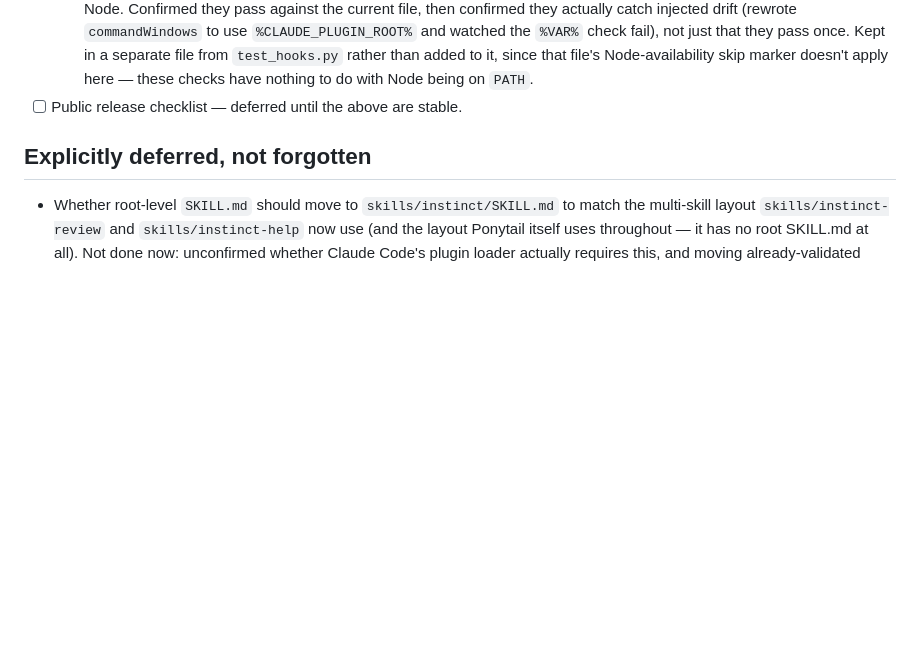
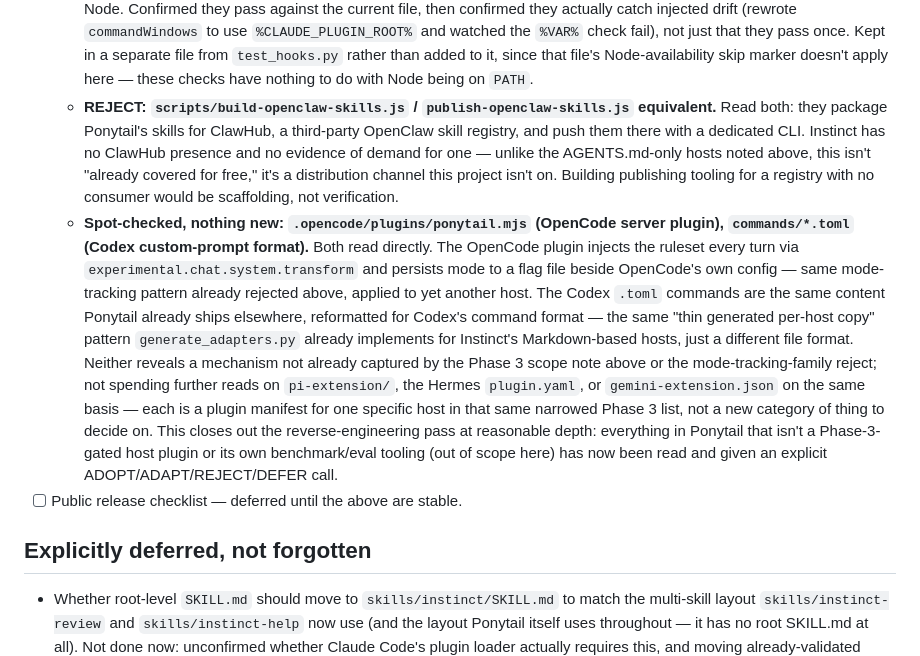
Before and after one commit to bhouvana/Instinct, a Markdown page: docs/ROADMAP.md, the part around the change. GitHub-like rendering; blank space fills up the shorter version.

```diff
--- a/docs/ROADMAP.md
+++ b/docs/ROADMAP.md
@@ -321,6 +321,34 @@ more than once (RFC-0001's Forward Plan; ADR-0012).
     rather than added to it, since that file's Node-availability skip
     marker doesn't apply here — these checks have nothing to do with Node
     being on `PATH`.
+  - **REJECT: `scripts/build-openclaw-skills.js` /
+    `publish-openclaw-skills.js` equivalent.** Read both: they package
+    Ponytail's skills for ClawHub, a third-party OpenClaw skill registry,
+    and push them there with a dedicated CLI. Instinct has no ClawHub
+    presence and no evidence of demand for one — unlike the AGENTS.md-only
+    hosts noted above, this isn't "already covered for free," it's a
+    distribution channel this project isn't on. Building publishing
+    tooling for a registry with no consumer would be scaffolding, not
+    verification.
+  - **Spot-checked, nothing new: `.opencode/plugins/ponytail.mjs` (OpenCode
+    server plugin), `commands/*.toml` (Codex custom-prompt format).** Both
+    read directly. The OpenCode plugin injects the ruleset every turn via
+    `experimental.chat.system.transform` and persists mode to a flag file
+    beside OpenCode's own config — same mode-tracking pattern already
+    rejected above, applied to yet another host. The Codex `.toml` commands
+    are the same content Ponytail already ships elsewhere, reformatted for
+    Codex's command format — the same "thin generated per-host copy"
+    pattern `generate_adapters.py` already implements for Instinct's
+    Markdown-based hosts, just a different file format. Neither reveals a
+    mechanism not already captured by the Phase 3 scope note above or the
+    mode-tracking-family reject; not spending further reads on `pi-extension/`,
+    the Hermes `plugin.yaml`, or `gemini-extension.json` on the same basis —
+    each is a plugin manifest for one specific host in that same narrowed
+    Phase 3 list, not a new category of thing to decide on. This closes out
+    the reverse-engineering pass at reasonable depth: everything in
+    Ponytail that isn't a Phase-3-gated host plugin or its own benchmark/eval
+    tooling (out of scope here) has now been read and given an explicit
+    ADOPT/ADAPT/REJECT/DEFER call.
 - [ ] Public release checklist — deferred until the above are stable.
 
 ## Explicitly deferred, not forgotten
```
Also changed, not shown: CLAUDE.md (+16 -6 lines).
